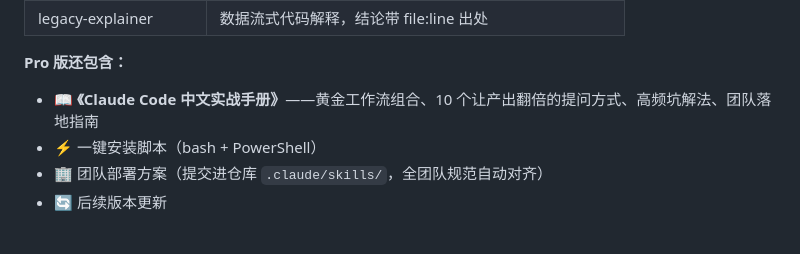
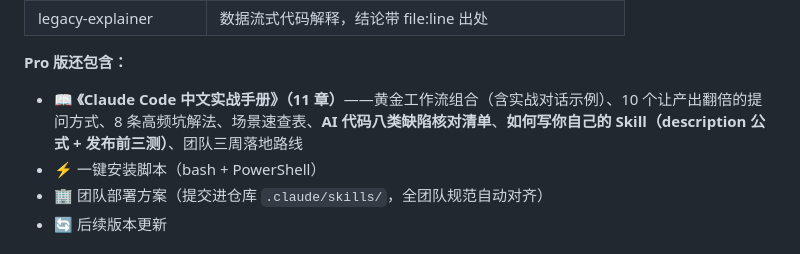
Before and after one commit to Hahaknight/claude-skills-pro, a Markdown page: README.md, the part around the change. Rendered like a GitHub page.

Commit message:
docs(readme): handbook promise upgraded to match the real 11-chapter deliverable (AI-code defect checklist + skill-authoring guide are buyer-exclusive)

```diff
--- a/README.md
+++ b/README.md
@@ -58,7 +58,7 @@ Windows PowerShell: 把 `free-skills/*` 复制到 `C:\Users\<你>\.claude\skills
 | legacy-explainer | 数据流式代码解释，结论带 file:line 出处 |
 
 **Pro 版还包含：**
-- 📖 **《Claude Code 中文实战手册》**——黄金工作流组合、10 个让产出翻倍的提问方式、高频坑解法、团队落地指南
+- 📖 **《Claude Code 中文实战手册》（11 章）**——黄金工作流组合（含实战对话示例）、10 个让产出翻倍的提问方式、8 条高频坑解法、场景速查表、**AI 代码八类缺陷核对清单**、**如何写你自己的 Skill（description 公式 + 发布前三测）**、团队三周落地路线
 - ⚡ 一键安装脚本（bash + PowerShell）
 - 🏢 团队部署方案（提交进仓库 `.claude/skills/`，全团队规范自动对齐）
 - 🔄 后续版本更新
```
